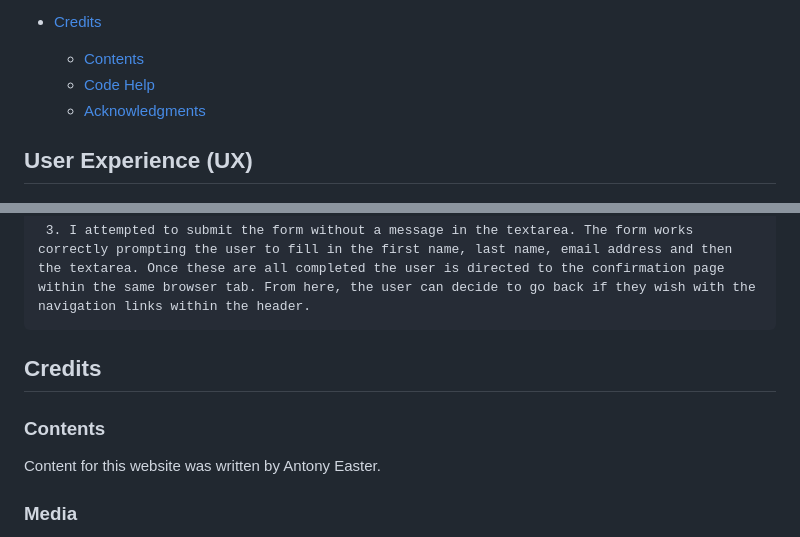
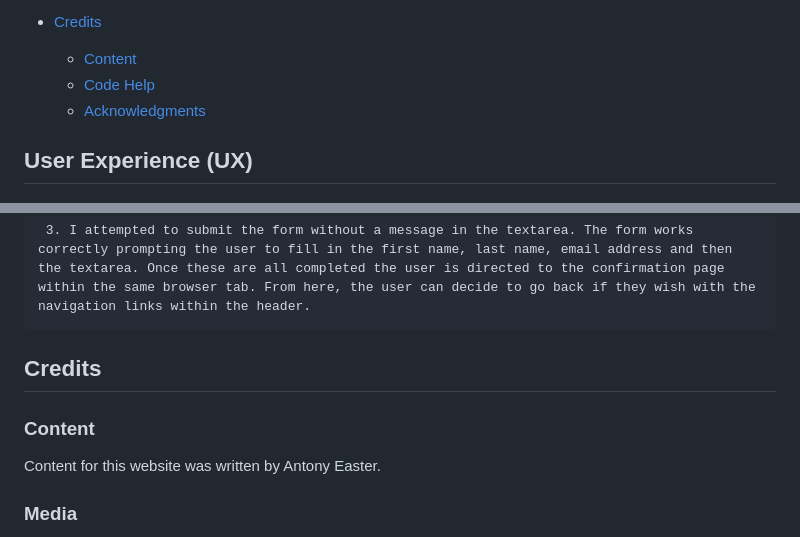
Before and after one commit to Antonyeaster/pup-hq, a Markdown page: README.md, 2 parts joined by grey strips. GitHub-like rendering.

```diff
--- a/README.md
+++ b/README.md
@@ -41,7 +41,7 @@ PUP HQ will be available to any one and any puppy wanting to learn with times av
   * [Full Testing](#Full-Testing)
 
 * [Credits](#Credits)
-  * [Contents](#Contents)
+  * [Content](#Content)
   * [Code Help](#Code-Help)
   * [Acknowledgments](#Acknowledgments)
 
@@ -364,13 +364,9 @@ Contact us form:
 
      3. I attempted to submit the form without a message in the textarea. The form works correctly prompting the user to fill in the first name, last name, email address and then the textarea. Once these are all completed the user is directed to the confirmation page within the same browser tab. From here, the user can decide to go back if they wish with the navigation links within the header.
 
-
-
-
-
 ## Credits
 
-### Contents
+### Content
 
 Content for this website was written by Antony Easter.
 
```
Also changed, not shown: other parts of README.md (+5 -5 lines).
